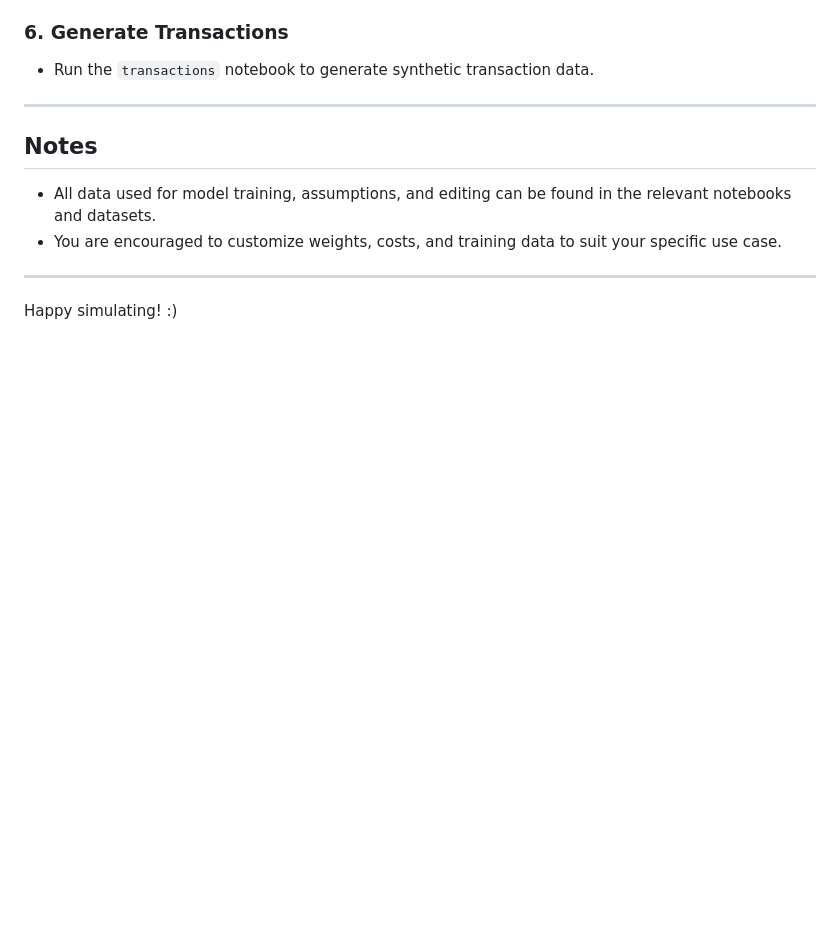
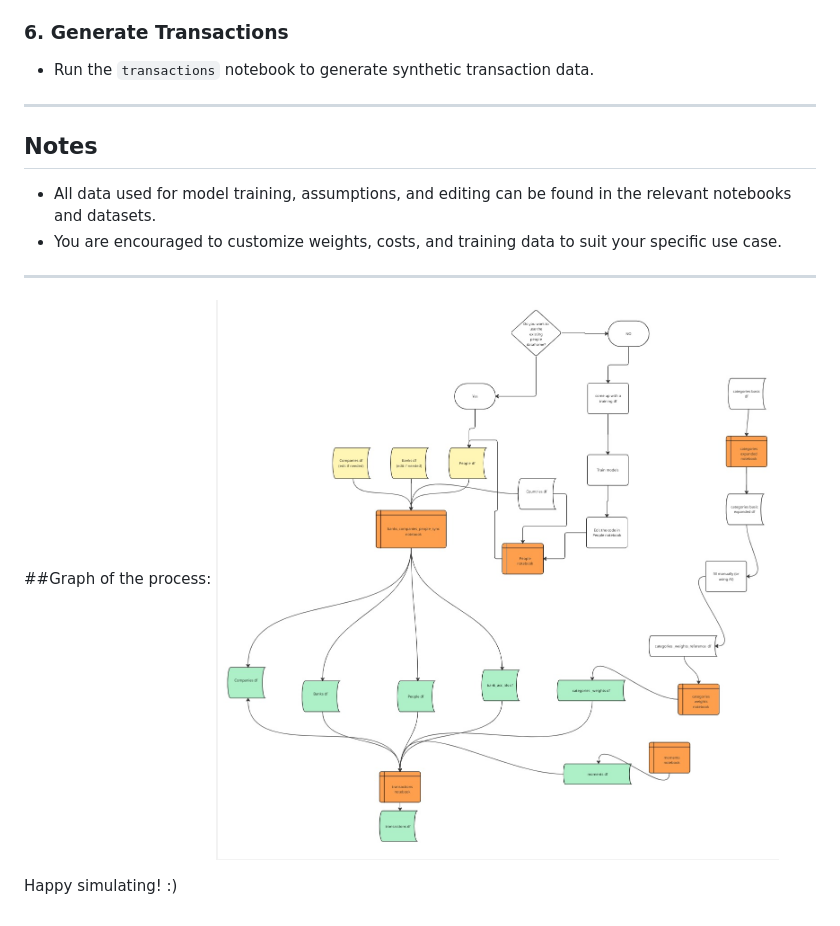
Before and after one commit to mik-st/transactions, a Markdown page: README.md, the part around the change. GitHub-like rendering; blank space fills up the shorter version.

```diff
--- a/README.md
+++ b/README.md
@@ -168,4 +168,9 @@ For each row in the `moments` DataFrame:
 
 ---
 
+##Graph of the process:
+![Data Generation Flow](transactions.jpg)
+
+
+
 Happy simulating! :)
```
